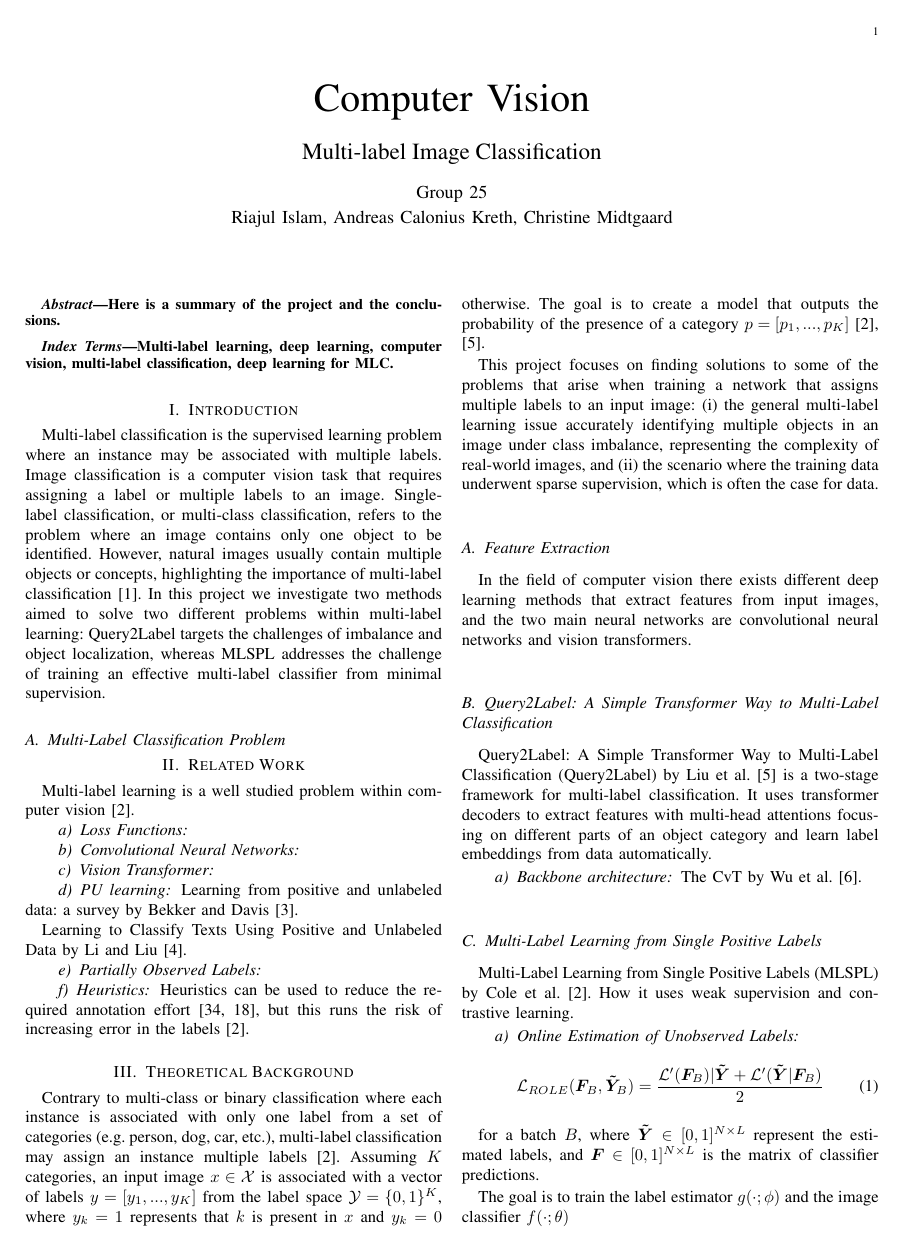
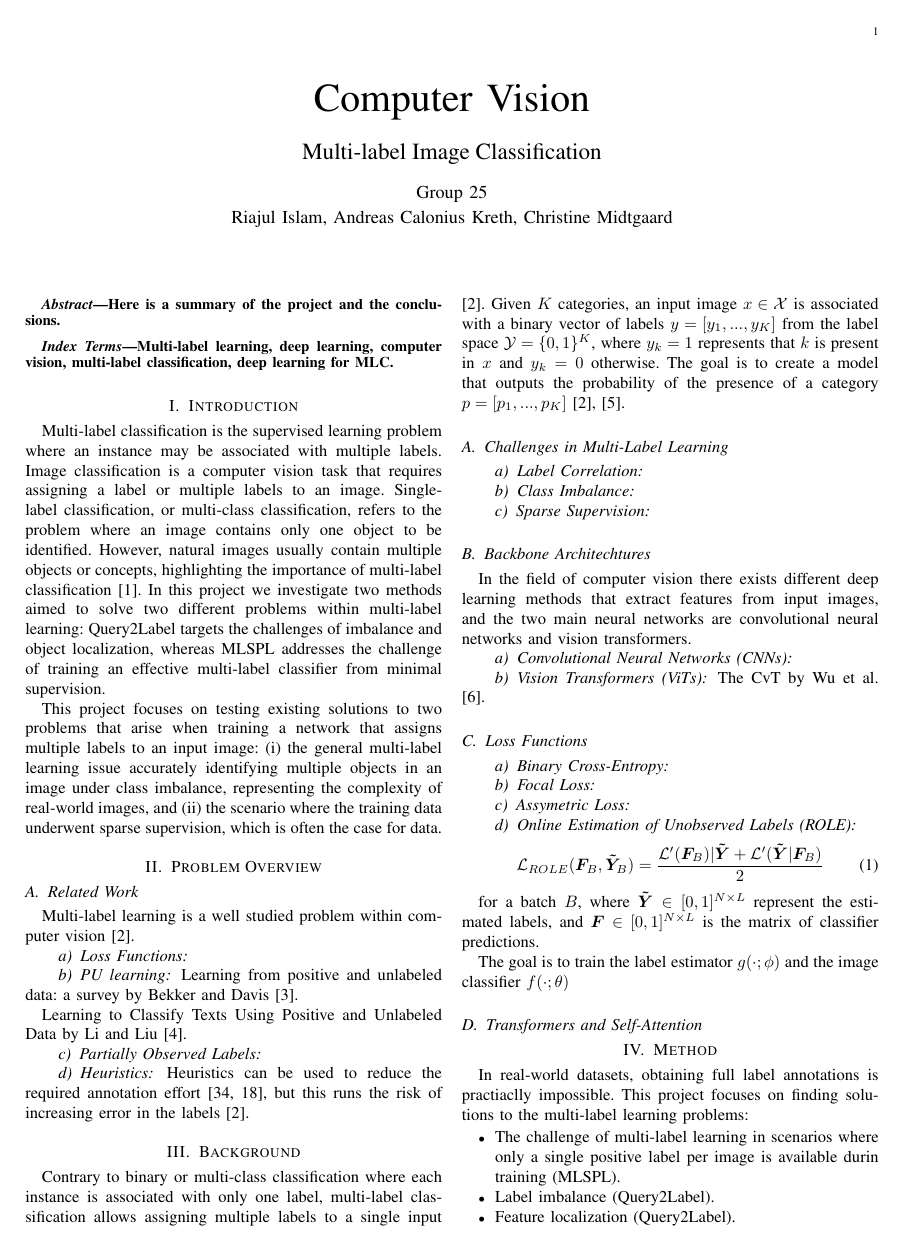
Before and after one commit to chrimidt/CV, a LaTeX paper (CV_Report.tex): page 1 of 3. Compiled offline with pdfLaTeX.

Commit message:
sectioning

```diff
--- a/CV_Report.tex
+++ b/CV_Report.tex
@@ -15,7 +15,6 @@
 \usepackage{booktabs}
 \usepackage{amsmath}
 \usepackage{bm}
-\usepackage{physics}
 
 
 
@@ -67,10 +66,12 @@ classification, deep learning for MLC.
 
 Multi-label classification is the supervised learning problem where an instance may be associated with multiple labels. Image classification is a computer vision task that requires assigning a label or multiple labels to an image. Single-label classification, or multi-class classification, refers to the problem where an image contains only one object to be identified. However, natural images usually contain multiple objects or concepts, highlighting the importance of multi-label classification \cite{ridnik2021mldecoderscalableversatileclassification}. In this project we investigate two methods aimed to solve two different problems within multi-label learning: Query2Label targets the challenges of imbalance and object localization, whereas MLSPL addresses the challenge of training an effective multi-label classifier from minimal supervision.
 
-\subsection{Multi-Label Classification Problem}
-% ======================== Related Work ========================
+This project focuses on testing existing solutions to two problems that arise when training a network that assigns multiple labels to an input image: (i) the general multi-label learning issue accurately identifying multiple objects in an image under class imbalance, representing the complexity of real-world images, and (ii) the scenario where the training data underwent sparse supervision, which is often the case for data.
 
-\section{Related Work}
+% ======================== Problem Overview ========================
+\section{Problem Overview}
+
+\subsection{Related Work}
 Multi-label learning is a well studied problem within computer vision \cite{mlsp}.
 
 % [] Provide a concise review of existing methods in multi-label classification.
@@ -78,11 +79,6 @@ Multi-label learning is a well studied problem within computer vision \cite{mlsp
 % [] Include references to transformer-based methods (like Q2L), and weakly supervised learning methods (like MLSPL).
 
 \paragraph{Loss Functions}
-
-\paragraph{Convolutional Neural Networks}
-
-\paragraph{Vision Transformer}
-
 
 \paragraph{PU learning}
 Learning from positive and unlabeled data: a survey by Bekker and Davis \cite{Bekker_2020}.
@@ -97,25 +93,29 @@ annotation effort [34, 18], but this runs the risk of increasing
 error in the labels \cite{mlsp}.
 % ======================== Theoretical Background ========================
 
-\section{Theoretical Background}
-Contrary to multi-class or binary classification where each instance is associated with only one label from a set of categories (e.g. person, dog, car, etc.), multi-label classification may assign an instance multiple labels \cite{mlsp}. Assuming $K$ categories, an input image $x\in \mathcal{X}$ is associated with a vector of labels $y=[y_1,...,y_K]$ from the label space $\mathcal{Y}=\{0,1\}^K$, where $y_k=1$ represents that $k$ is present in $x$ and $y_k=0$ otherwise. The goal is to create a model that outputs the probability of the presence of a category $p=[p_1,...,p_K]$ \cite{mlsp,Query2Label}.
+\section{Background}
+Contrary to binary or multi-class classification where each instance is associated with only one label, multi-label classification allows assigning multiple labels to a single input \cite{mlsp}. Given $K$ categories, an input image $x\in \mathcal{X}$ is associated with a binary vector of labels $y=[y_1,...,y_K]$ from the label space $\mathcal{Y}=\{0,1\}^K$, where $y_k=1$ represents that $k$ is present in $x$ and $y_k=0$ otherwise. The goal is to create a model that outputs the probability of the presence of a category $p=[p_1,...,p_K]$ \cite{mlsp,Query2Label}.
 
-This project focuses on finding solutions to some of the problems that arise when training a network that assigns multiple labels to an input image: (i) the general multi-label learning issue accurately identifying multiple objects in an image under class imbalance, representing the complexity of real-world images, and (ii) the scenario where the training data underwent sparse supervision, which is often the case for data.
+\subsection{Challenges in Multi-Label Learning}
+\paragraph{Label Correlation}
+\paragraph{Class Imbalance}
+\paragraph{Sparse Supervision}
 
-\subsection{Feature Extraction}
+\subsection{Backbone Architechtures}
 In the field of computer vision there exists different deep learning methods that extract features from input images, and the two main neural networks are convolutional neural networks and vision transformers.
 
-\subsection{Query2Label: A Simple Transformer Way to Multi-Label Classification}
-Query2Label: A Simple Transformer Way to Multi-Label Classification (Query2Label) by Liu et al. \cite{Query2Label} is a two-stage framework for multi-label classification. It uses transformer decoders to extract features with multi-head attentions focusing on different parts of an object category and learn label embeddings from data automatically.
-
-\paragraph{Backbone architecture}
+\paragraph{Convolutional Neural Networks (CNNs)}
+\paragraph{Vision Transformers (ViTs)}
 The CvT by Wu et al. \cite{CvT}.
 
-\subsection{Multi-Label Learning from Single Positive Labels}
-Multi-Label Learning from Single Positive Labels (MLSPL) by Cole et al. \cite{mlsp}.
-How it uses weak supervision and contrastive learning.
 
-\paragraph{Online Estimation of Unobserved Labels}
+
+\subsection{Loss Functions}
+\paragraph{Binary Cross-Entropy}
+\paragraph{Focal Loss}
+\paragraph{Assymetric Loss}
+
+\paragraph{Online Estimation of Unobserved Labels (ROLE)}
 
 \begin{equation}
     \mathcal{L}_{ROLE}(\bm{F}_B, \bm{\tilde{Y}}_B) = \frac{\mathcal{L}'(\bm{F}_B)|\bm{\tilde{Y}}+\mathcal{L}'(\bm{\tilde{Y}}|\bm{F}_B)}{2}
@@ -125,9 +125,11 @@ for a batch $B$, where $\bm{\tilde{Y}}\in[0,1]^{N\times L}$ represent the estima
 
 The goal is to train the label estimator $g(\cdot;\phi)$ and the image classifier $f(\cdot;\theta)$
 
+\subsection{Transformers and Self-Attention}
+
 % ======================== Methodology ========================
 
-\section{Methodology}
+\section{Method}
 % Focus Methodology on the rationale for choosing these methods, how the operationalized their training, and any adaptations made for reproduction.
 
 In real-world datasets, obtaining full label annotations is practiaclly impossible.
```
Also changed, not shown: CV_Report.pdf, CV_Report.tex (23 more changed lines).
